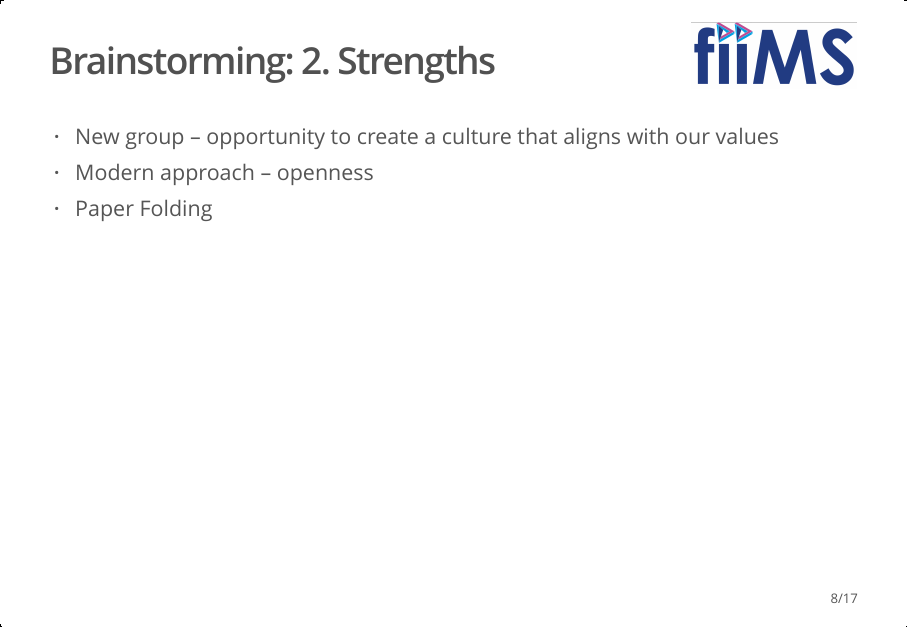
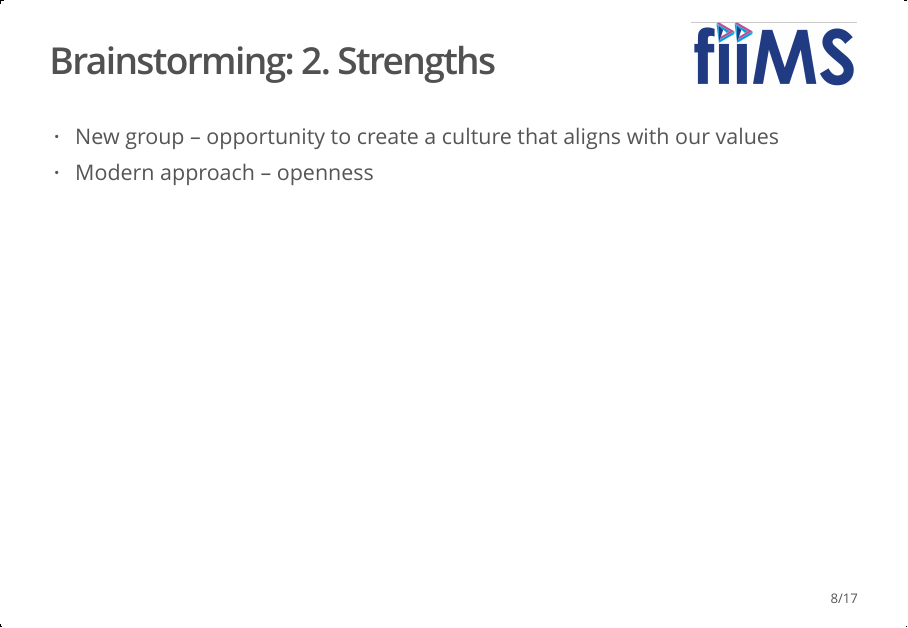
Before and after one commit to Armadilloa16/mission, an R Markdown document (slides.Rmd): page 8 of 17. The pictures show the output file slides.html that the author committed with the source, opened offline.

Commit message:
deleted paper folding

```diff
--- a/slides.Rmd
+++ b/slides.Rmd
@@ -84,7 +84,6 @@ Strengths:
 
 - New group – opportunity to create a culture that aligns with our values
 - Modern approach – openness
-- Paper Folding
 
 ## Brainstorming: 2. Weakness
 
```
Also changed, not shown: slides.html.
